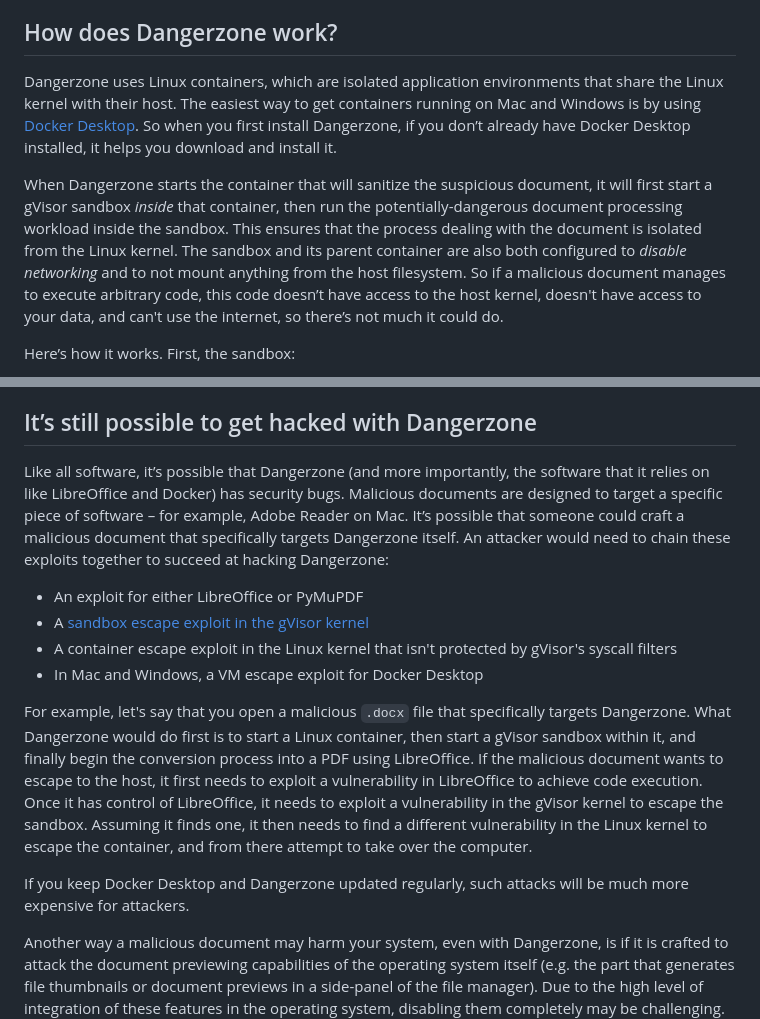
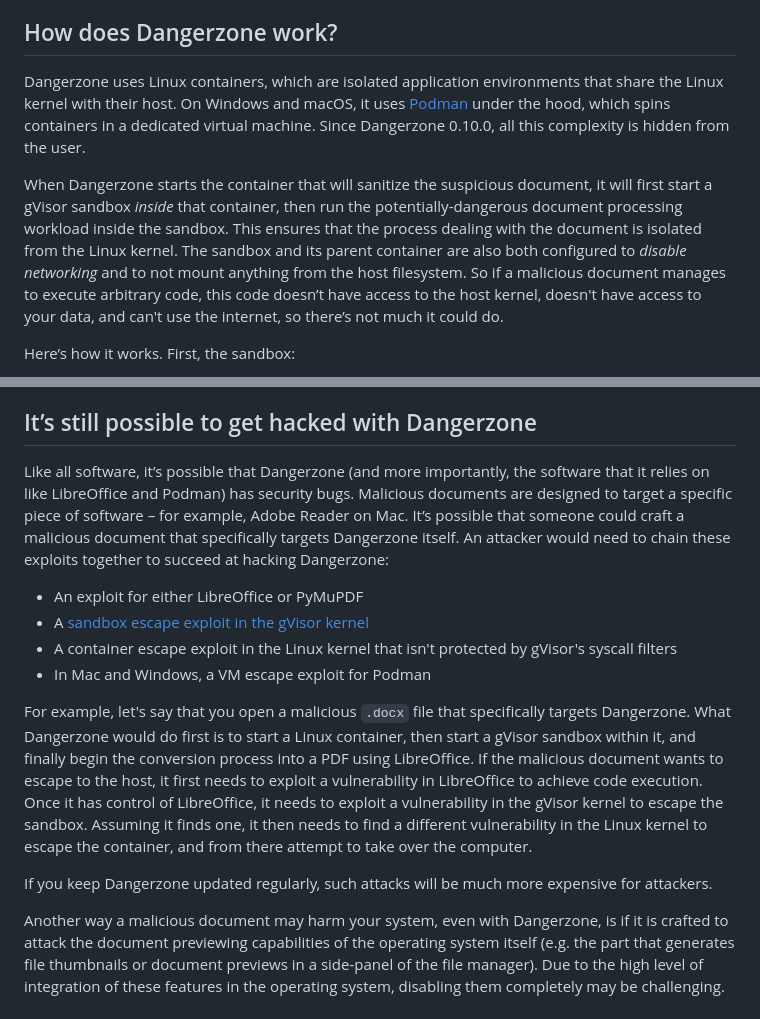
Before and after one commit to freedomofpress/dangerzone.rocks, a Markdown page: src/about.md, 2 parts joined by grey strips. GitHub-like rendering.

Commit message:
Remove stale references to Docker

```diff
--- a/src/about.md
+++ b/src/about.md
@@ -53,9 +53,10 @@ It uses [gVisor](https://gvisor.dev/) sandboxes running in Linux containers to o
 How does Dangerzone work?
 -------------------------
 
-Dangerzone uses Linux containers, which are isolated application environments that share the Linux kernel with their host. The easiest way to get containers running on Mac and Windows is by using [Docker Desktop](https://www.docker.com/products/docker-desktop). So when you first install Dangerzone, if you don’t already have Docker Desktop installed, it helps you download and install it.
+Dangerzone uses Linux containers, which are isolated application environments that share the Linux kernel with their host. On Windows and macOS, it uses [Podman](https://podman.io/) under the hood, which spins containers in a dedicated virtual machine. Since Dangerzone 0.10.0, all this complexity is hidden from the user.
 
 When Dangerzone starts the container that will sanitize the suspicious document, it will first start a gVisor sandbox _inside_ that container, then run the potentially-dangerous document processing workload inside the sandbox. This ensures that the process dealing with the document is isolated from the Linux kernel. The sandbox and its parent container are also both configured to _disable networking_ and to not mount anything from the host filesystem. So if a malicious document manages to execute arbitrary code, this code doesn’t have access to the host kernel, doesn't have access to your data, and can't use the internet, so there’s not much it could do.
+
 
 Here’s how it works. First, the sandbox:
 
@@ -93,16 +94,16 @@ Here are types of documents that Dangerzone can convert into safe PDFs:
 It’s still possible to get hacked with Dangerzone
 -------------------------------------------------
 
-Like all software, it’s possible that Dangerzone (and more importantly, the software that it relies on like LibreOffice and Docker) has security bugs. Malicious documents are designed to target a specific piece of software – for example, Adobe Reader on Mac. It’s possible that someone could craft a malicious document that specifically targets Dangerzone itself. An attacker would need to chain these exploits together to succeed at hacking Dangerzone:
+Like all software, it’s possible that Dangerzone (and more importantly, the software that it relies on like LibreOffice and Podman) has security bugs. Malicious documents are designed to target a specific piece of software – for example, Adobe Reader on Mac. It’s possible that someone could craft a malicious document that specifically targets Dangerzone itself. An attacker would need to chain these exploits together to succeed at hacking Dangerzone:
 
 * An exploit for either LibreOffice or PyMuPDF
 * A [sandbox escape exploit in the gVisor kernel](https://gvisor.dev/docs/architecture_guide/security/)
 * A container escape exploit in the Linux kernel that isn't protected by gVisor's syscall filters
-* In Mac and Windows, a VM escape exploit for Docker Desktop
+* In Mac and Windows, a VM escape exploit for Podman
 
 For example, let's say that you open a malicious `.docx` file that specifically targets Dangerzone. What Dangerzone would do first is to start a Linux container, then start a gVisor sandbox within it, and finally begin the conversion process into a PDF using LibreOffice. If the malicious document wants to escape to the host, it first needs to exploit a vulnerability in LibreOffice to achieve code execution. Once it has control of LibreOffice, it needs to exploit a vulnerability in the gVisor kernel to escape the sandbox. Assuming it finds one, it then needs to find a different vulnerability in the Linux kernel to escape the container, and from there attempt to take over the computer.
 
-If you keep Docker Desktop and Dangerzone updated regularly, such attacks will be much more expensive for attackers.
+If you keep Dangerzone updated regularly, such attacks will be much more expensive for attackers.
 
 Another way a malicious document may harm your system, even with Dangerzone, is if it is crafted to attack the document previewing capabilities of the operating system itself (e.g. the part that generates file thumbnails or document previews in a side-panel of the file manager). Due to the high level of integration of these features in the operating system, disabling them completely may be challenging. For this reason, keeping your system always up to date is the most practical solution to minimize this risk.
 
```
